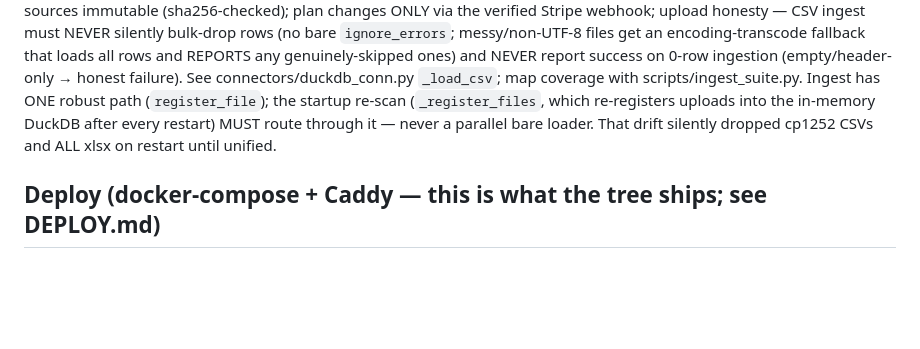
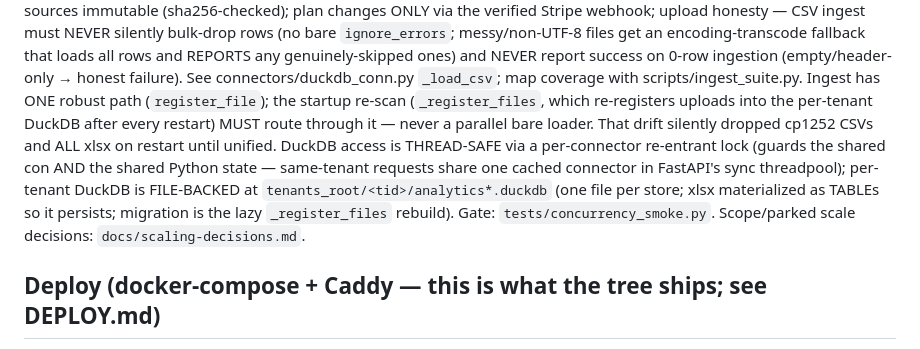
Before and after one commit to decntai1/analytiq, a Markdown page: CLAUDE.md, the part around the change. GitHub-like rendering; blank space fills up the shorter version.

```diff
--- a/CLAUDE.md
+++ b/CLAUDE.md
@@ -62,9 +62,14 @@ loads all rows and REPORTS any genuinely-skipped ones) and NEVER report success
 on 0-row ingestion (empty/header-only → honest failure). See
 connectors/duckdb_conn.py `_load_csv`; map coverage with scripts/ingest_suite.py.
 Ingest has ONE robust path (`register_file`); the startup re-scan (`_register_files`,
-which re-registers uploads into the in-memory DuckDB after every restart) MUST route
+which re-registers uploads into the per-tenant DuckDB after every restart) MUST route
 through it — never a parallel bare loader. That drift silently dropped cp1252 CSVs
-and ALL xlsx on restart until unified.
+and ALL xlsx on restart until unified. DuckDB access is THREAD-SAFE via a per-connector
+re-entrant lock (guards the shared con AND the shared Python state — same-tenant requests
+share one cached connector in FastAPI's sync threadpool); per-tenant DuckDB is FILE-BACKED
+at `tenants_root/<tid>/analytics*.duckdb` (one file per store; xlsx materialized as TABLEs
+so it persists; migration is the lazy `_register_files` rebuild). Gate:
+`tests/concurrency_smoke.py`. Scope/parked scale decisions: `docs/scaling-decisions.md`.
 
 ## Deploy (docker-compose + Caddy — this is what the tree ships; see DEPLOY.md)
 NOTE: an earlier CLAUDE.md described a bare-metal `deploy_vps.sh` /
```
Also changed, not shown: docs/scaling-decisions.md (added, +61 -0 lines).
